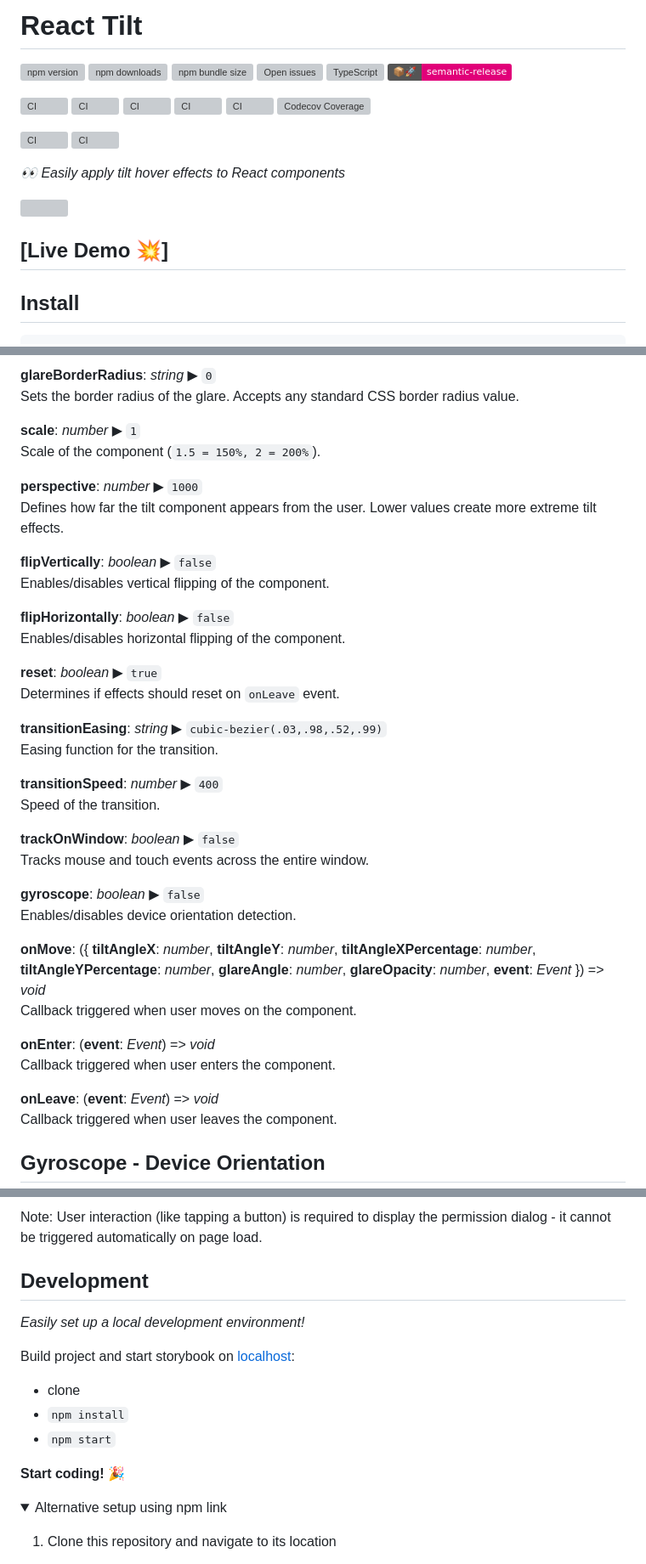
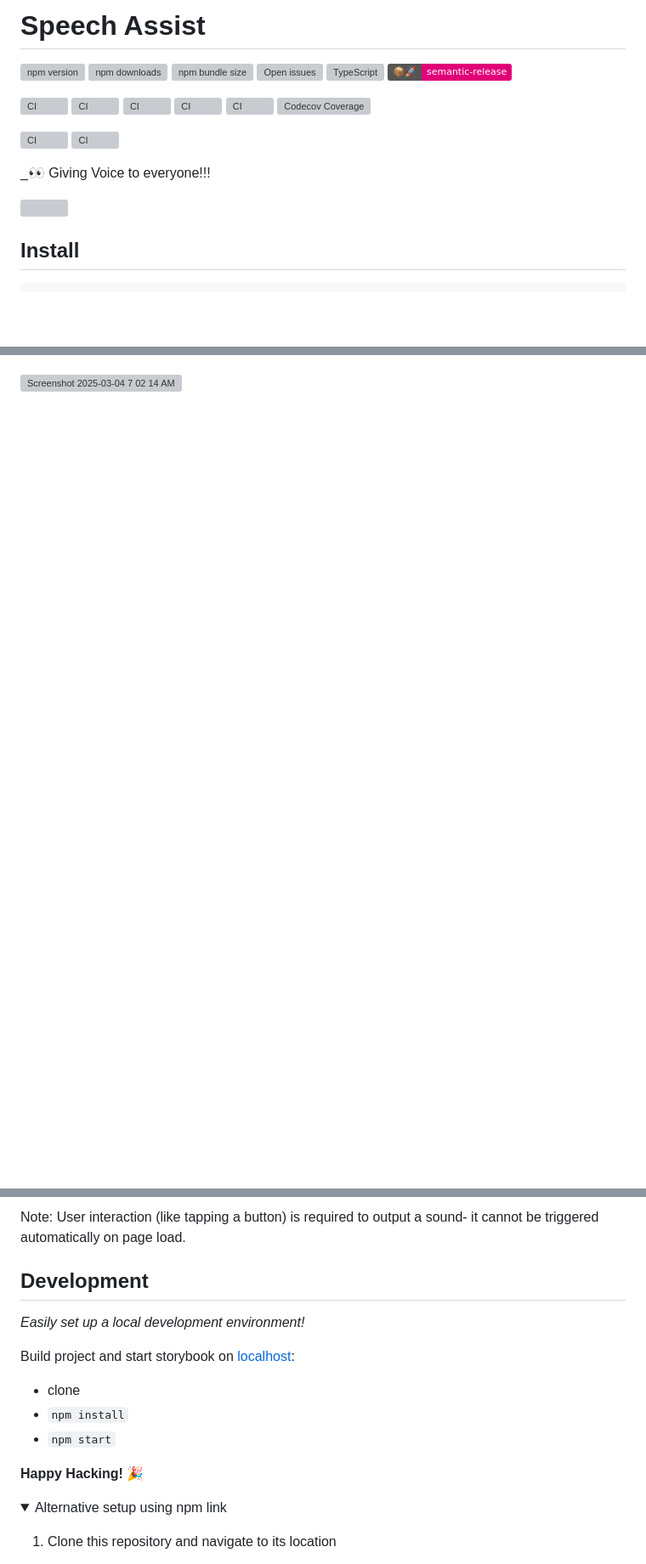
Before and after one commit to joel-musonda/speechassist, a Markdown page: README.md, 3 parts joined by grey strips. Shown: that part at 85% size. GitHub-like rendering; folded sections open; badges without logos; blank space fills up the shorter version; grey boxes are pictures that could not be loaded.

```diff
--- a/README.md
+++ b/README.md
@@ -1,4 +1,4 @@
-# React Tilt
+# Speech Assist
 
 [![npm version][npm-badge]][npm-url]
 [![npm downloads][downloads-badge]][npm-url]
@@ -17,11 +17,10 @@
 [![CI][deploy-storybook-badge]][deploy-storybook-url]
 [![CI][npm-release-badge]][npm-release-url]
 
-_👀 Easily apply tilt hover effects to React components_
+_👀 Giving Voice to everyone!!!
 
 [![](misc/demo.gif)](https://mkosir.github.io/react-parallax-tilt/?path=/story/react-parallax-tilt--glare-effect)
 
-## [Live Demo 💥]
 
 ## Install
 
@@ -115,43 +63,4 @@ Reverses the glare direction.
-**glareBorderRadius**: _string_ ▶︎ `0`
-Sets the border radius of the glare. Accepts any standard CSS border radius value.
-
-**scale**: _number_ ▶︎ `1`
-Scale of the component (`1.5 = 150%, 2 = 200%`).
-
-**perspective**: _number_ ▶︎ `1000`
-Defines how far the tilt component appears from the user. Lower values create more extreme tilt effects.
-
-**flipVertically**: _boolean_ ▶︎ `false`
-Enables/disables vertical flipping of the component.
-
-**flipHorizontally**: _boolean_ ▶︎ `false`
-Enables/disables horizontal flipping of the component.
-
-**reset**: _boolean_ ▶︎ `true`
-Determines if effects should reset on `onLeave` event.
-
-**transitionEasing**: _string_ ▶︎ `cubic-bezier(.03,.98,.52,.99)`
-Easing function for the transition.
-
-**transitionSpeed**: _number_ ▶︎ `400`
-Speed of the transition.
-
-**trackOnWindow**: _boolean_ ▶︎ `false`
-Tracks mouse and touch events across the entire window.
-
-**gyroscope**: _boolean_ ▶︎ `false`
-Enables/disables device orientation detection.
-
-**onMove**: ({ **tiltAngleX**: _number_, **tiltAngleY**: _number_, **tiltAngleXPercentage**: _number_, **tiltAngleYPercentage**: _number_, **glareAngle**: _number_, **glareOpacity**: _number_, **event**: _Event_ }) => _void_
-Callback triggered when user moves on the component.
-
-**onEnter**: (**event**: _Event_) => _void_
-Callback triggered when user enters the component.
-
-**onLeave**: (**event**: _Event_) => _void_
-Callback triggered when user leaves the component.
-
-## Gyroscope - Device Orientation
+![Screenshot 2025-03-04 7 02 14 AM](https://github.com/user-attachments/assets/aaf5189c-5bcf-46e0-a0ab-68174b849b5d)
 
 
 
@@ -162,5 +70,5 @@ A permission dialog will prompt the user to allow motion and orientation access
 
-Note: User interaction (like tapping a button) is required to display the permission dialog - it cannot be triggered automatically on page load.
+Note: User interaction (like tapping a button) is required to output a sound- it cannot be triggered automatically on page load.
 
 </details>
 
@@ -174,7 +82,7 @@ Build project and start storybook on [localhost](http://localhost:9009):
 - `npm install`
 - `npm start`
 
-**Start coding!** 🎉
+**Happy Hacking!** 🎉
 
 <details>
 <summary>Alternative setup using npm link</summary>
```
Also changed, not shown: other parts of README.md (+6 -58 lines).
